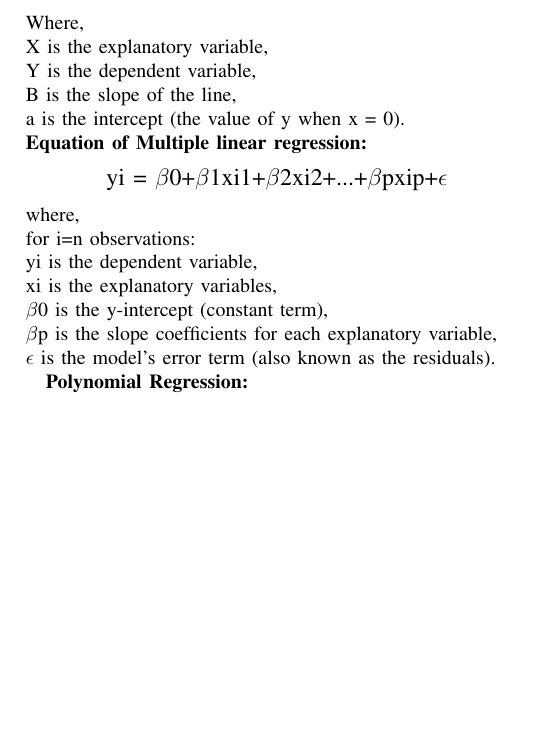
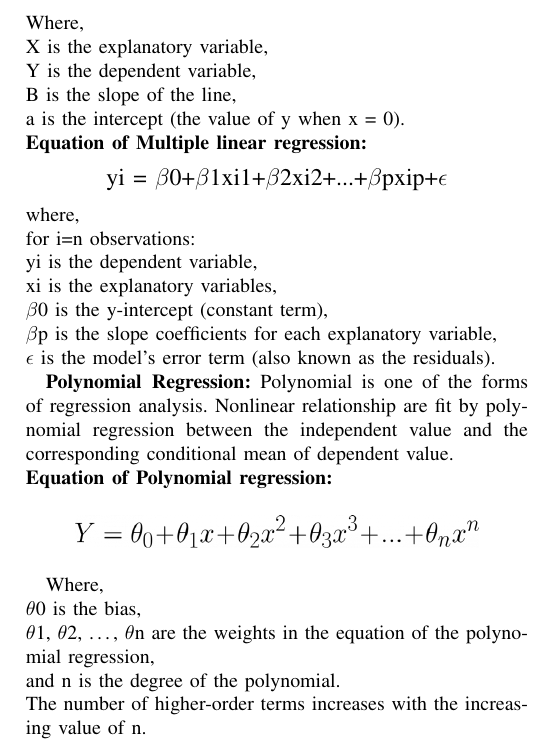
Before and after one commit to amitroyewu/House-rent-prediction, a LaTeX paper (House Rent Price Prediction.tex): part of page 2 of 2, cut so that both start at the same text, the shorter picture padded with empty space. Compiled offline with pdfLaTeX.

Commit message:
Polynomial regression equation

```diff
--- a/House Rent Price Prediction.tex
+++ b/House Rent Price Prediction.tex
@@ -82,4 +82,17 @@ where,
 
 
 \textbf{Polynomial Regression:}
+Polynomial is one of the forms of regression analysis. Nonlinear relationship are fit by polynomial regression between the independent value and the corresponding conditional mean of dependent value.
+\\\textbf{Equation of Polynomial regression:}
+\begin{figure}[H]
+\centering
+\includegraphics[scale=0.35]{pe}
+\end{figure}
+Where,
+\\$\theta$0 is the bias,
+\\$\theta$1, $\theta$2, …, $\theta$n are the weights in the equation of the polynomial regression,
+\\and n is the degree of the polynomial.
+\\The number of higher-order terms increases with the increasing value of n.
+
+
 \end{document}
```
Also changed, not shown: House Rent Price Prediction.pdf, pe.png (added), 2 other files.
